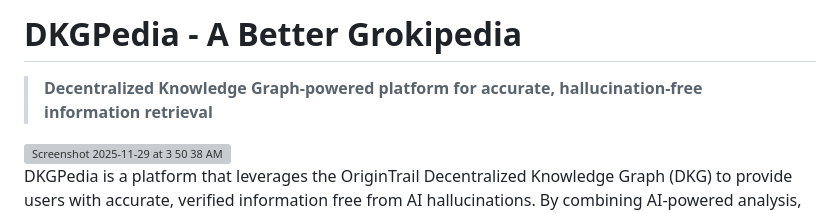
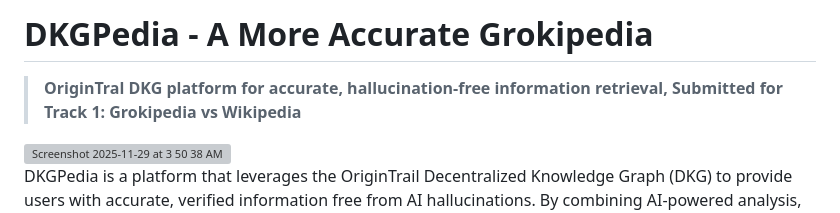
Before and after one commit to SamFelix03/DKGPedia, a Markdown page: README.md, the part around the change. GitHub-like rendering; grey boxes are pictures that could not be loaded.

```diff
--- a/README.md
+++ b/README.md
@@ -1,6 +1,6 @@
-# DKGPedia - A Better Grokipedia
-
-> **Decentralized Knowledge Graph-powered platform for accurate, hallucination-free information retrieval**
+# DKGPedia - A More Accurate Grokipedia
+
+> **OriginTral DKG platform for accurate, hallucination-free information retrieval, Submitted for Track 1: Grokipedia vs Wikipedia**
 
 <img width="1342" height="765" alt="Screenshot 2025-11-29 at 3 50 38 AM" src="https://github.com/user-attachments/assets/c61ca179-fdc0-4d57-b754-8703edf13c90" />
 
```
